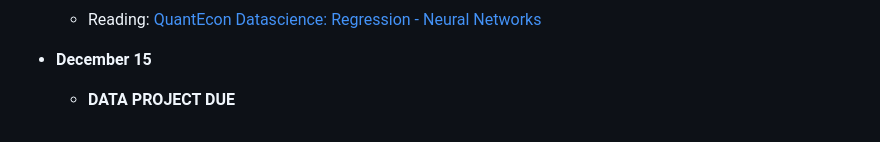
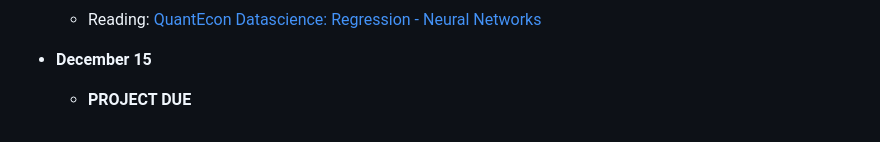
Before and after one commit to ubcecon/ECON526, a Markdown page: README.md, the part around the change. Rendered like a GitHub page.

```diff
--- a/README.md
+++ b/README.md
@@ -206,4 +206,4 @@ Slides for the lectures can be found [here](https://ubcecon.github.io/ECON526/le
 - **time-permitting**: 8. [Neural Networks](https://ubcecon.github.io/ECON526/paul/neuralnets.html)
    - Reading: [QuantEcon Datascience: Regression - Neural Networks](https://datascience.quantecon.org/tools/regression.html#neural-networks)
 - **December 15**
-    - **DATA PROJECT DUE**
+    - **PROJECT DUE**
```
Also changed, not shown: syllabus.md (+7 -3 lines).
